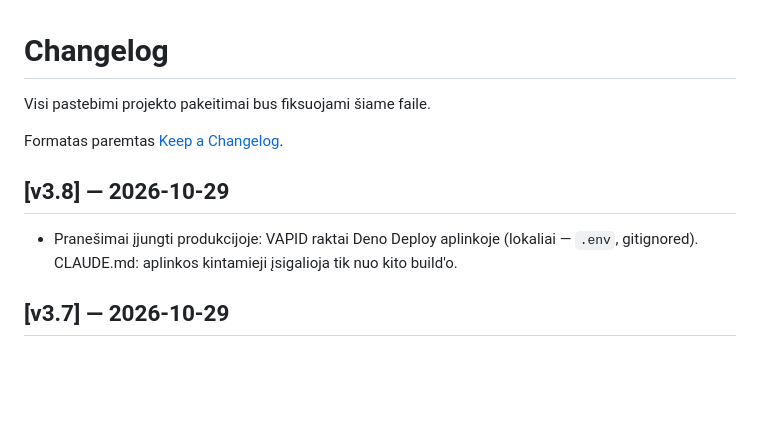
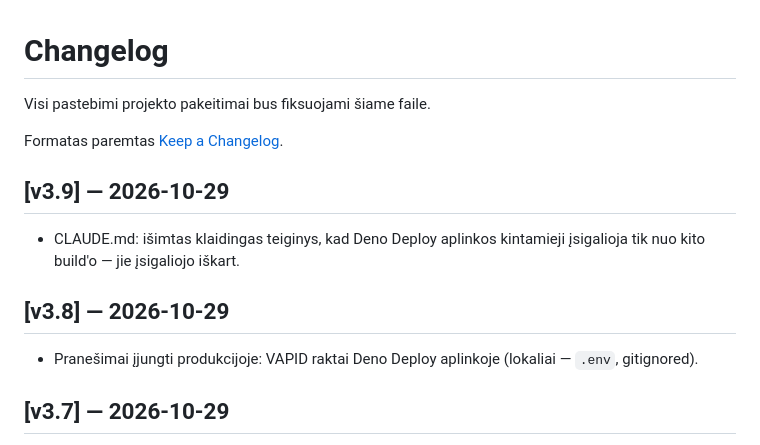
Before and after one commit to brutall100/nuoga-siela, a Markdown page: CHANGELOG.md, the part around the change. Rendered like a GitHub page; blank space fills up the shorter version.

Commit message:
v3.9: CLAUDE.md — aplinkos kintamieji įsigalioja iškart (#18)
Claude-Session: https://claude.ai/code/session_01GxHwBWXp66xfqwmyKuebG1

Co-authored-by: Claude Opus 5.5 <noreply@anthropic.com>

```diff
--- a/CHANGELOG.md
+++ b/CHANGELOG.md
@@ -4,10 +4,15 @@ Visi pastebimi projekto pakeitimai bus fiksuojami šiame faile.
 
 Formatas paremtas [Keep a Changelog](https://keepachangelog.com/en/1.1.0/).
 
+## [v3.9] — 2026-10-29
+
+- CLAUDE.md: išimtas klaidingas teiginys, kad Deno Deploy aplinkos kintamieji įsigalioja tik nuo
+  kito build'o — jie įsigaliojo iškart.
+
 ## [v3.8] — 2026-10-29
 
 - Pranešimai įjungti produkcijoje: VAPID raktai Deno Deploy aplinkoje (lokaliai — `.env`,
-  gitignored). CLAUDE.md: aplinkos kintamieji įsigalioja tik nuo kito build'o.
+  gitignored).
 
 ## [v3.7] — 2026-10-29
 
```
Also changed, not shown: CLAUDE.md (+2 -3 lines).
